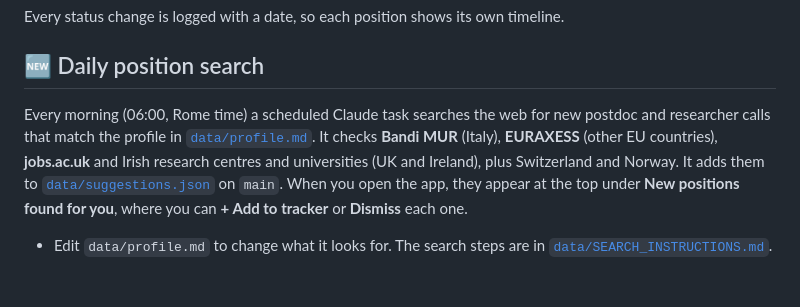
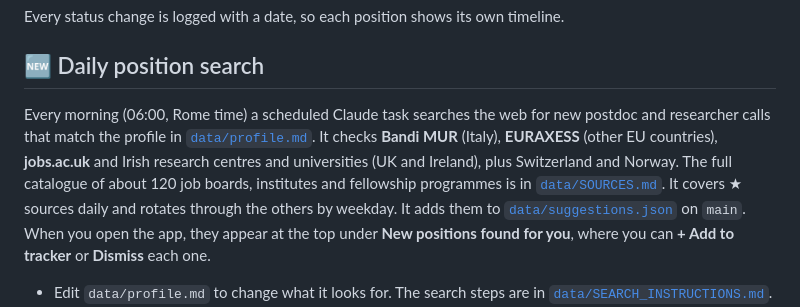
Before and after one commit to TariqMahmood93/Careerly, a Markdown page: README.md, the part around the change. Rendered like a GitHub page; blank space fills up the shorter version.

```diff
--- a/README.md
+++ b/README.md
@@ -20,7 +20,7 @@ Every status change is logged with a date, so each position shows its own timeli
 ## 🆕 Daily position search
 
 Every morning (06:00, Rome time) a scheduled Claude task searches the web for new postdoc and researcher
-calls that match the profile in [`data/profile.md`](data/profile.md). It checks **Bandi MUR** (Italy), **EURAXESS** (other EU countries), **jobs.ac.uk** and Irish research centres and universities (UK and Ireland), plus Switzerland and Norway. It adds them to
+calls that match the profile in [`data/profile.md`](data/profile.md). It checks **Bandi MUR** (Italy), **EURAXESS** (other EU countries), **jobs.ac.uk** and Irish research centres and universities (UK and Ireland), plus Switzerland and Norway. The full catalogue of about 120 job boards, institutes and fellowship programmes is in [`data/SOURCES.md`](data/SOURCES.md). It covers ★ sources daily and rotates through the others by weekday. It adds them to
 [`data/suggestions.json`](data/suggestions.json) on `main`. When you open the app, they appear at the top under
 **New positions found for you**, where you can **+ Add to tracker** or **Dismiss** each one.
 
```
Also changed, not shown: data/SEARCH_INSTRUCTIONS.md (+5 -3 lines), data/SOURCES.md (added, +136 -0 lines).
